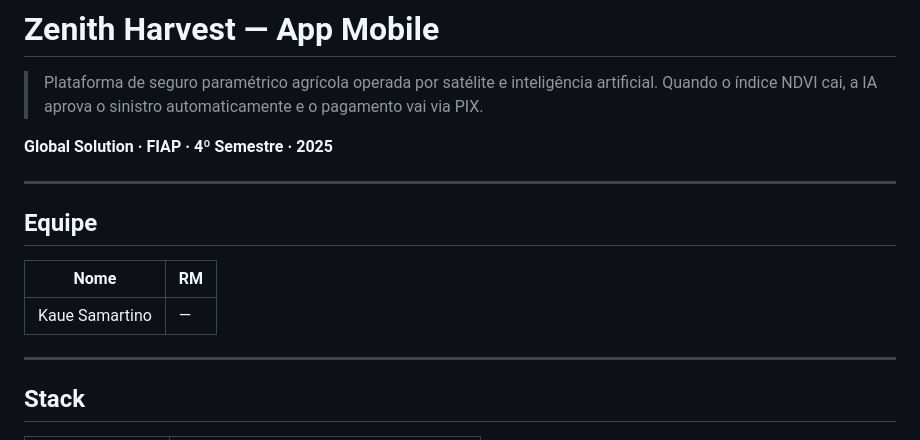
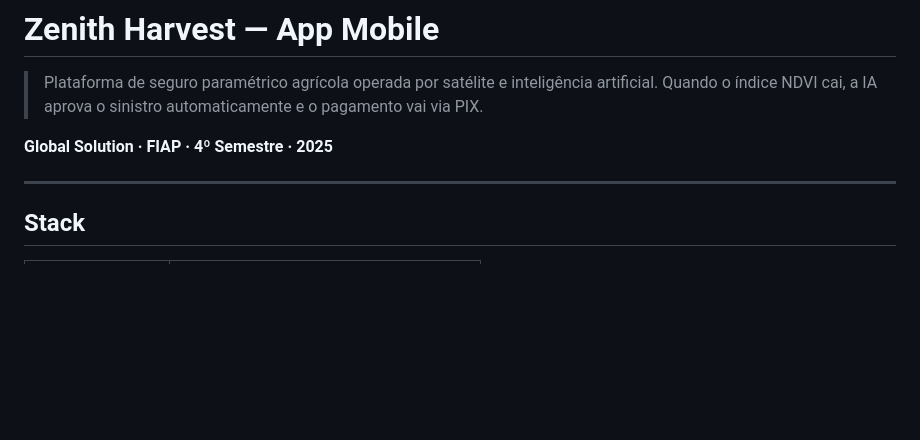
Before and after one commit to davixedes/ZenithHarvest-Mobile, a Markdown page: README.md, the part around the change. GitHub-like rendering; blank space fills up the shorter version.

```diff
--- a/README.md
+++ b/README.md
@@ -14,14 +14,6 @@ https://youtu.be/CIySOhyJZEI
 > Quando o índice NDVI cai, a IA aprova o sinistro automaticamente e o pagamento vai via PIX.
 
 **Global Solution · FIAP · 4º Semestre · 2025**
-
----
-
-## Equipe
-
-| Nome | RM |
-|---|---|
-| Kaue Samartino | — |
 
 ---
 
```
